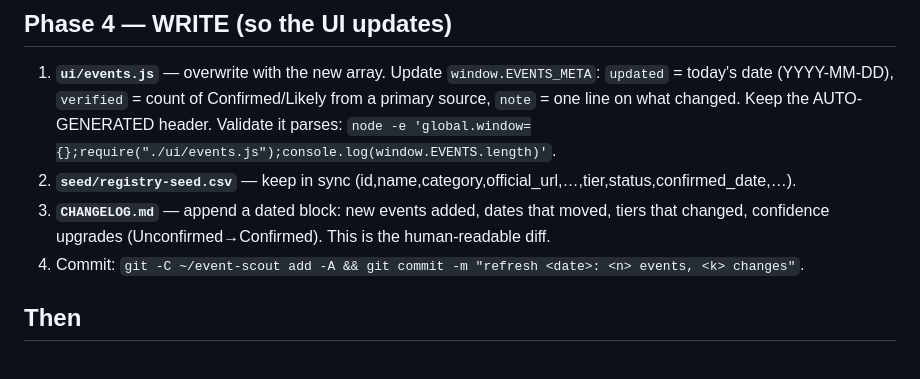
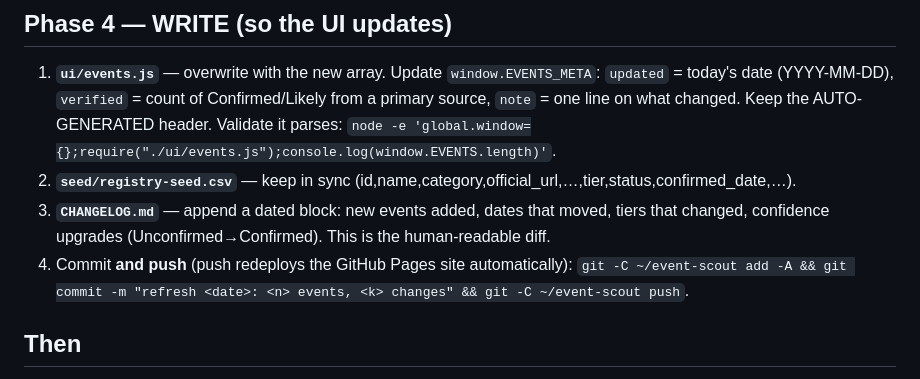
Before and after one commit to ayushimalviya-isprava/event-scout, a Markdown page: pipeline/PIPELINE_PROMPT.md, the part around the change. Drawn GitHub-style.

Commit message:
Pipeline pushes after refresh so the live Pages site auto-updates
Co-Authored-By: Claude Opus 4.8 (1M context) <noreply@anthropic.com>

```diff
--- a/pipeline/PIPELINE_PROMPT.md
+++ b/pipeline/PIPELINE_PROMPT.md
@@ -59,7 +59,8 @@ For each event set:
 2. **`seed/registry-seed.csv`** — keep in sync (id,name,category,official_url,…,tier,status,confirmed_date,…).
 3. **`CHANGELOG.md`** — append a dated block: new events added, dates that moved, tiers that
    changed, confidence upgrades (Unconfirmed→Confirmed). This is the human-readable diff.
-4. Commit: `git -C ~/event-scout add -A && git commit -m "refresh <date>: <n> events, <k> changes"`.
+4. Commit **and push** (push redeploys the GitHub Pages site automatically):
+   `git -C ~/event-scout add -A && git commit -m "refresh <date>: <n> events, <k> changes" && git -C ~/event-scout push`.
 
 ## Then
 Print a short plain-language summary: what newly cleared the bar, what changed date/tier,
```
